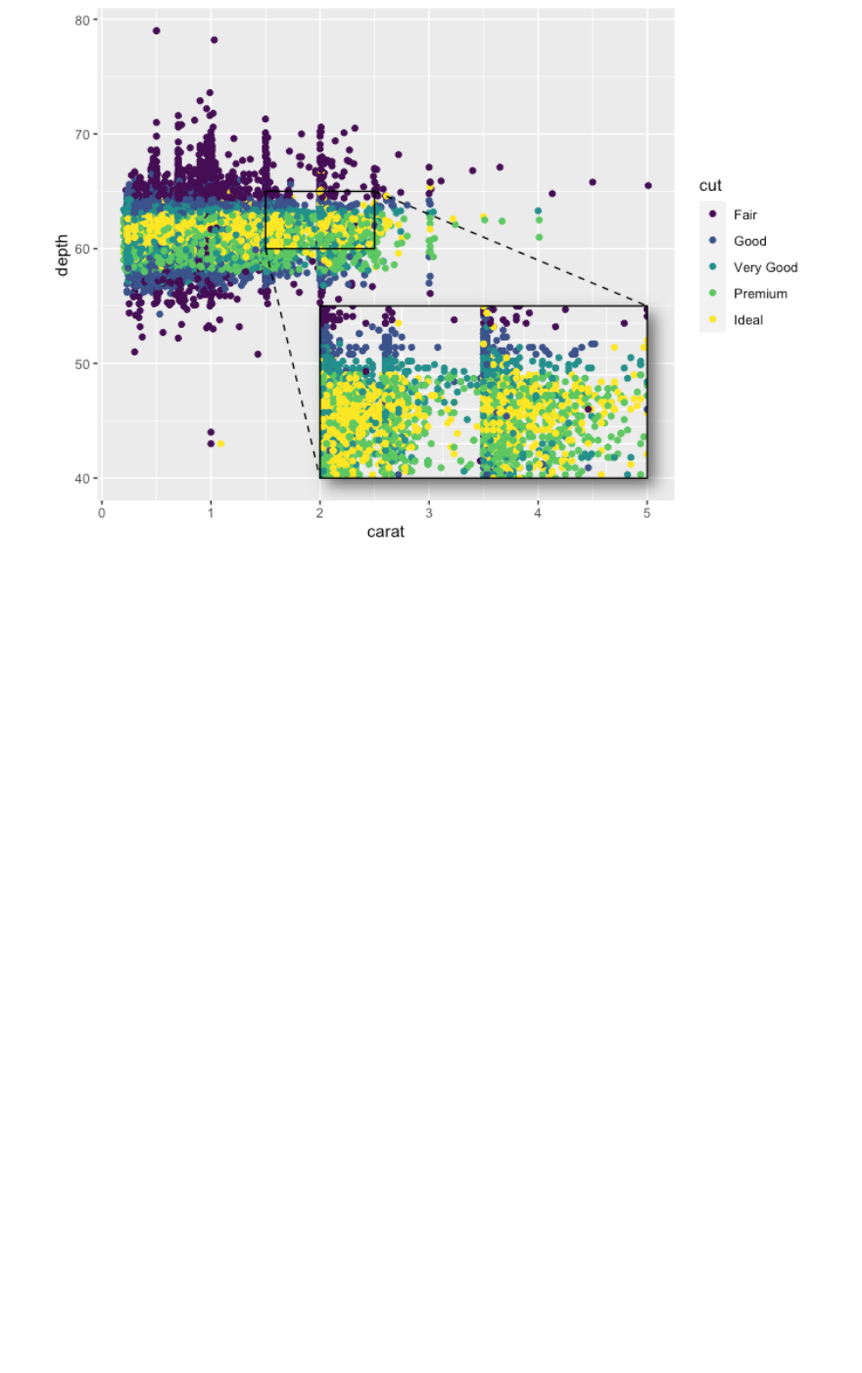
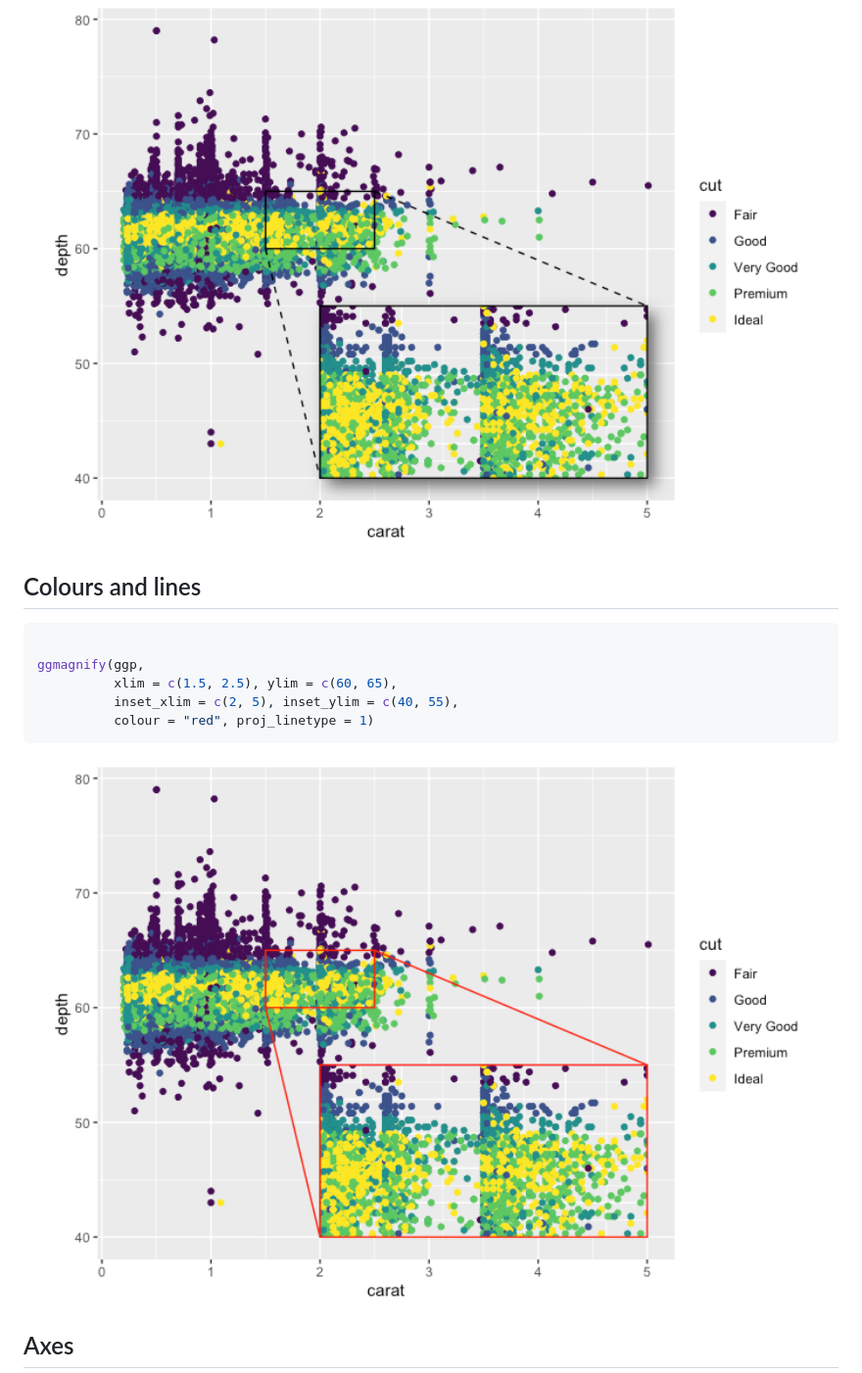
Before and after one commit to hughjonesd/ggmagnify, a Markdown page: README.md, the part around the change printed below. Shown: that part at 98% size. Drawn GitHub-style; pictures changed too: man/figures/README-example-colours-1.png (added); blank space fills up the shorter version.

Commit message:
More examples

````diff
--- a/README.md
+++ b/README.md
@@ -47,3 +47,18 @@ ggmagnify(ggp,
 ```
 
 <img src="man/figures/README-example-shadow-1.png" width="100%" />
+
+## Colours and lines
+
+``` r
+
+ggmagnify(ggp,
+          xlim = c(1.5, 2.5), ylim = c(60, 65),
+          inset_xlim = c(2, 5), inset_ylim = c(40, 55),
+          colour = "red", proj_linetype = 1)
+```
+
+<img src="man/figures/README-example-colours-1.png" width="100%" />
+
+## Axes
+
````
Also changed, not shown: other parts of README.md (+27 -0 lines), man/figures/README-example-advanced-1.png (added), man/figures/README-example-axes-1.png (added), 1 other file.
